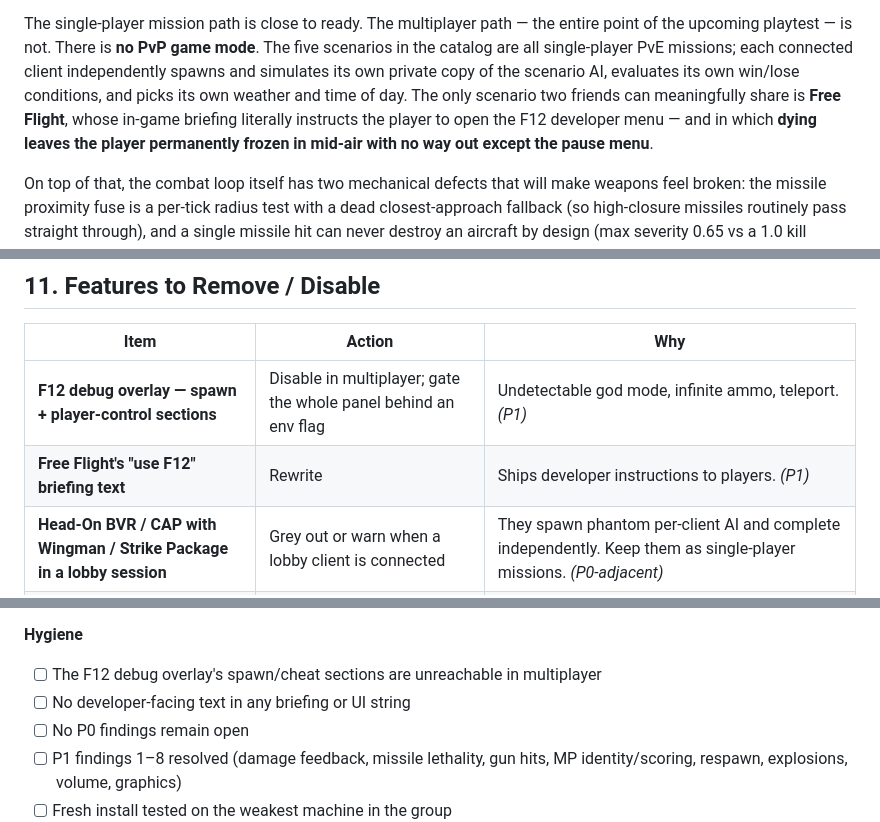
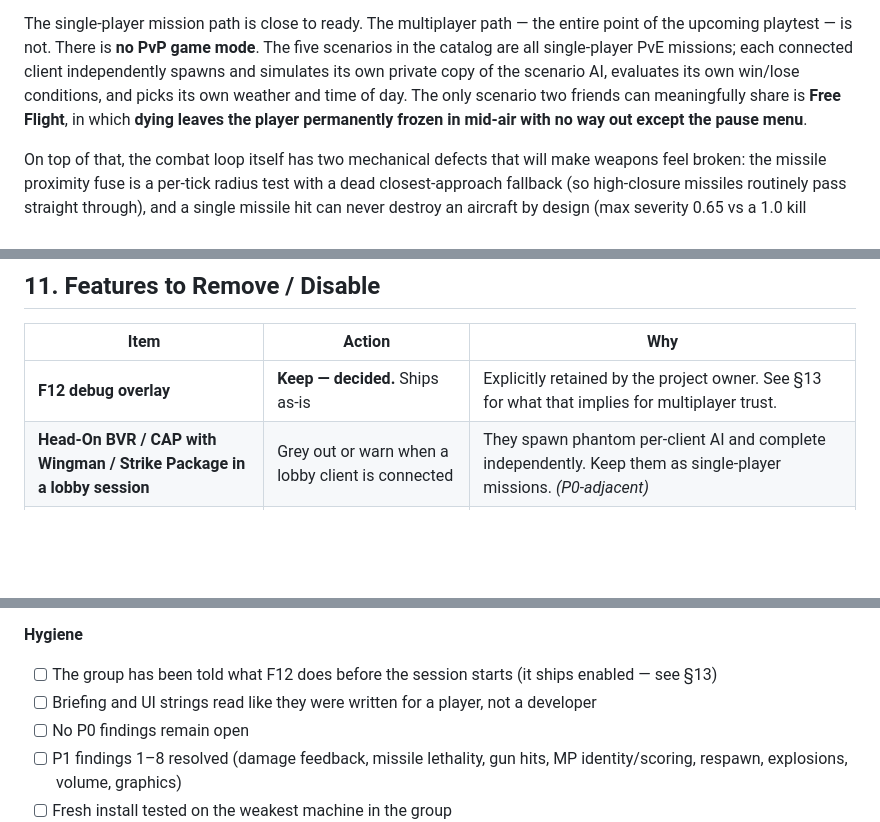
Before and after one commit to BrWri4227/FSim, a Markdown page: FRIENDS_RELEASE_AUDIT.md, 3 parts joined by grey strips. Drawn GitHub-style; blank space fills up the shorter version.

```diff
--- a/FRIENDS_RELEASE_AUDIT.md
+++ b/FRIENDS_RELEASE_AUDIT.md
@@ -37,8 +37,7 @@ The single-player mission path is close to ready. The multiplayer path — the e
 upcoming playtest — is not. There is **no PvP game mode**. The five scenarios in the catalog are
 all single-player PvE missions; each connected client independently spawns and simulates its own
 private copy of the scenario AI, evaluates its own win/lose conditions, and picks its own weather
-and time of day. The only scenario two friends can meaningfully share is **Free Flight**, whose
-in-game briefing literally instructs the player to open the F12 developer menu — and in which
+and time of day. The only scenario two friends can meaningfully share is **Free Flight**, in which
 **dying leaves the player permanently frozen in mid-air with no way out except the pause menu**.
 
 On top of that, the combat loop itself has two mechanical defects that will make weapons feel
@@ -1023,8 +985,7 @@ free-for-all playtest with people you are already on voice with.
 
 | Item | Action | Why |
 |---|---|---|
-| **F12 debug overlay — spawn + player-control sections** | Disable in multiplayer; gate the whole panel behind an env flag | Undetectable god mode, infinite ammo, teleport. *(P1)* |
-| **Free Flight's "use F12" briefing text** | Rewrite | Ships developer instructions to players. *(P1)* |
+| **F12 debug overlay** | **Keep — decided.** Ships as-is | Explicitly retained by the project owner. See §13 for what that implies for multiplayer trust. |
 | **Head-On BVR / CAP with Wingman / Strike Package in a lobby session** | Grey out or warn when a lobby client is connected | They spawn phantom per-client AI and complete independently. Keep them as single-player missions. *(P0-adjacent)* |
 | **F/A-18C** | Drop from the roster, or point it at `FA18Cockpit` | Only airframe with the generic placeholder cockpit tub. *(P2)* |
 | **F/A-18E** | Keep, but add its turn-rate reference band | Currently the only unvalidated airframe, and it breaks CI. *(P0)* |
@@ -1247,8 +1231,8 @@ Customised to what this project actually contains.
 - [ ] A 15-minute session stays synchronised (no accumulating position drift)
 
 **Hygiene**
-- [ ] The F12 debug overlay's spawn/cheat sections are unreachable in multiplayer
-- [ ] No developer-facing text in any briefing or UI string
+- [ ] The group has been told what F12 does before the session starts (it ships enabled — see §13)
+- [ ] Briefing and UI strings read like they were written for a player, not a developer
 - [ ] No P0 findings remain open
 - [ ] P1 findings 1–8 resolved (damage feedback, missile lethality, gun hits, MP identity/scoring,
       respawn, explosions, volume, graphics)
```
Also changed, not shown: other parts of FRIENDS_RELEASE_AUDIT.md (+33 -47 lines).
